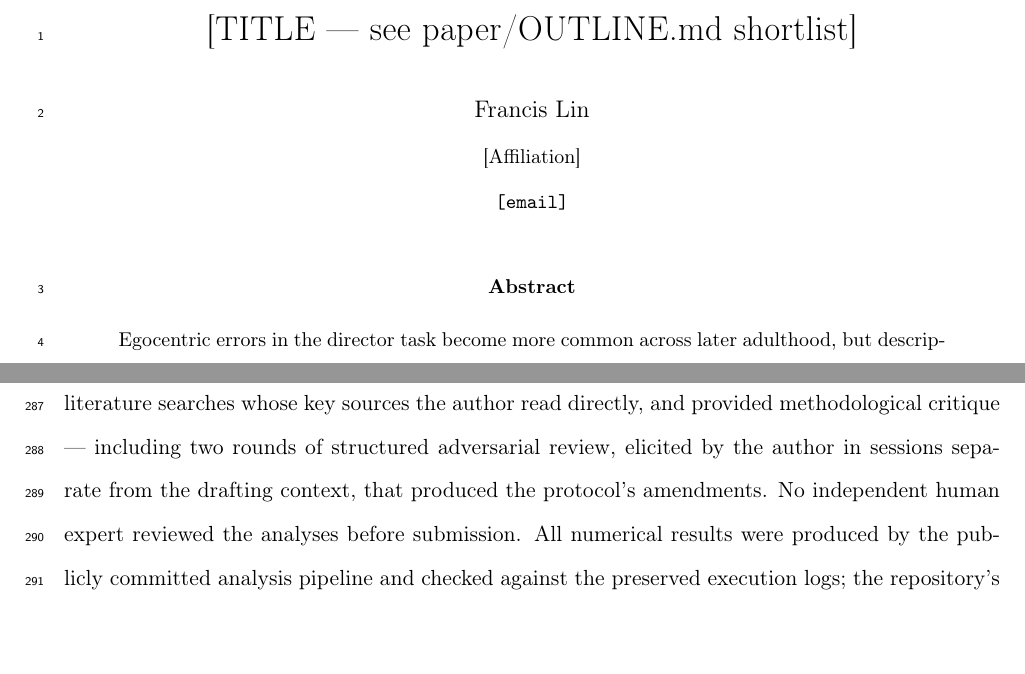
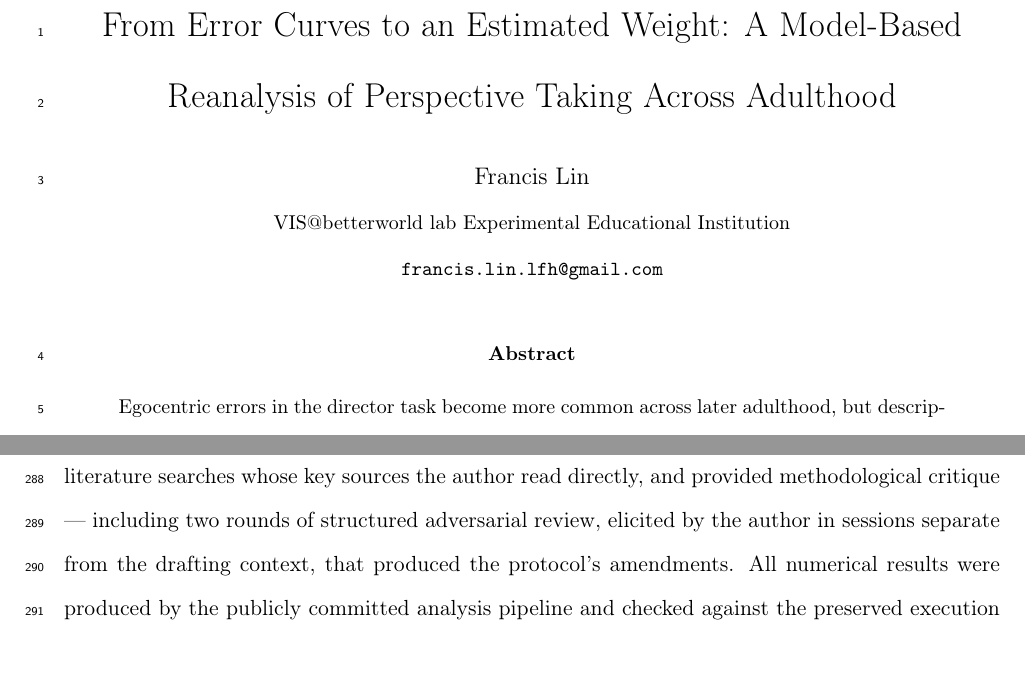
Before and after one commit to francislinlfh-lgtm/Aspire-Project, a LaTeX paper (paper/manuscript.tex): two parts of pages 1 and 12 of 15, joined at a grey line, cut at the place of the change, the shorter picture padded with empty space. Compiled offline with pdfLaTeX.

Commit message:
Sync repo with the final compiled paper
Title decided (From Error Curves to an Estimated Weight), author
affiliation and email added, and the authors cut of the no-
independent-human-review sentence ported (the AI-elicited review
provenance statement remains, so the disclosure stays honest). Final
compiled PDF committed as paper/manuscript.pdf and linked from the
README. Verified before syncing: all headline numbers in the PDF
match the execution log, and the availability statement carries all
five commit hashes.

Co-Authored-By: Claude Fable 5 <noreply@anthropic.com>

```diff
--- a/paper/manuscript.tex
+++ b/paper/manuscript.tex
@@ -25,8 +25,10 @@
 \newcommand{\dalpha}{\ensuremath{\Delta\alpha}}
 \newcommand{\repo}{\url{https://github.com/francislinlfh-lgtm/Aspire-Project}}
 
-\title{[TITLE --- see paper/OUTLINE.md shortlist]}
-\author{Francis Lin\\{\small [Affiliation]}\\{\small \texttt{[email]}}}
+\title{From Error Curves to an Estimated Weight: A Model-Based Reanalysis of
+Perspective Taking Across Adulthood}
+\author{Francis Lin\\{\small VIS@betterworld lab Experimental Educational
+Institution}\\{\small \texttt{francis.lin.lfh@gmail.com}}}
 \date{}
 
 \begin{document}
@@ -512,8 +514,7 @@ and the Model, Method, and Results sections for the author's verification,
 performed literature searches whose key sources the author read directly, and
 provided methodological critique --- including two rounds of structured
 adversarial review, elicited by the author in sessions separate from the
-drafting context, that produced the protocol's amendments. No independent human
-expert reviewed the analyses before submission. All numerical results were
+drafting context, that produced the protocol's amendments. All numerical results were
 produced by the publicly committed analysis pipeline and checked against the
 preserved execution logs; the repository's commit history records this division
 of labor in detail. The Introduction, Discussion, and Abstract were written by
```
Also changed, not shown: paper/OUTLINE.md (+4 -0 lines), README.md, paper/manuscript.pdf (added).
